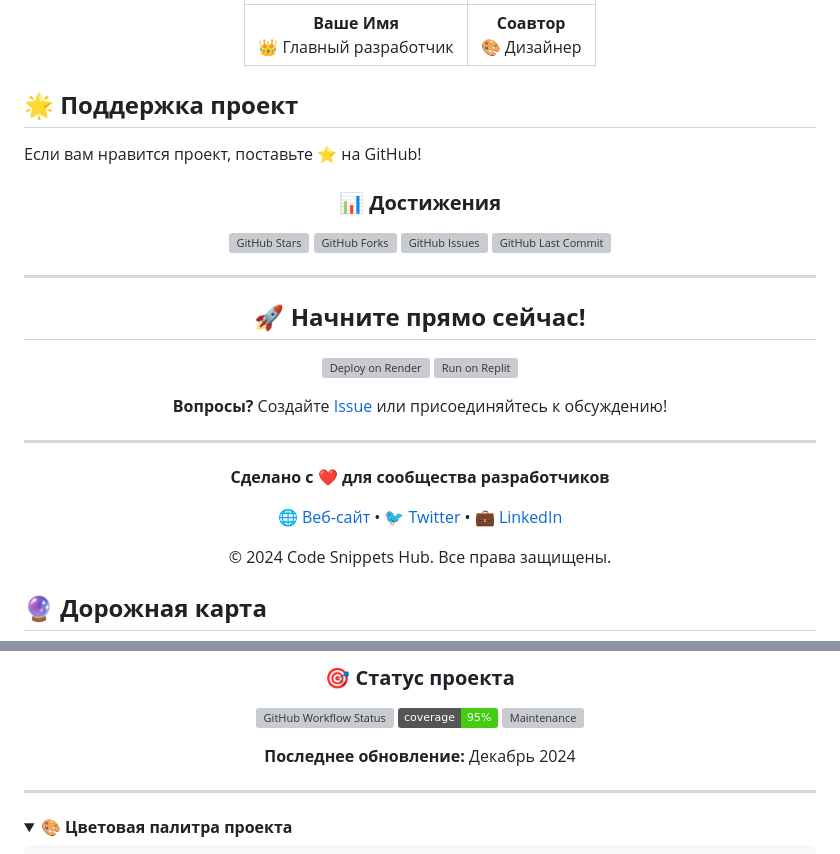
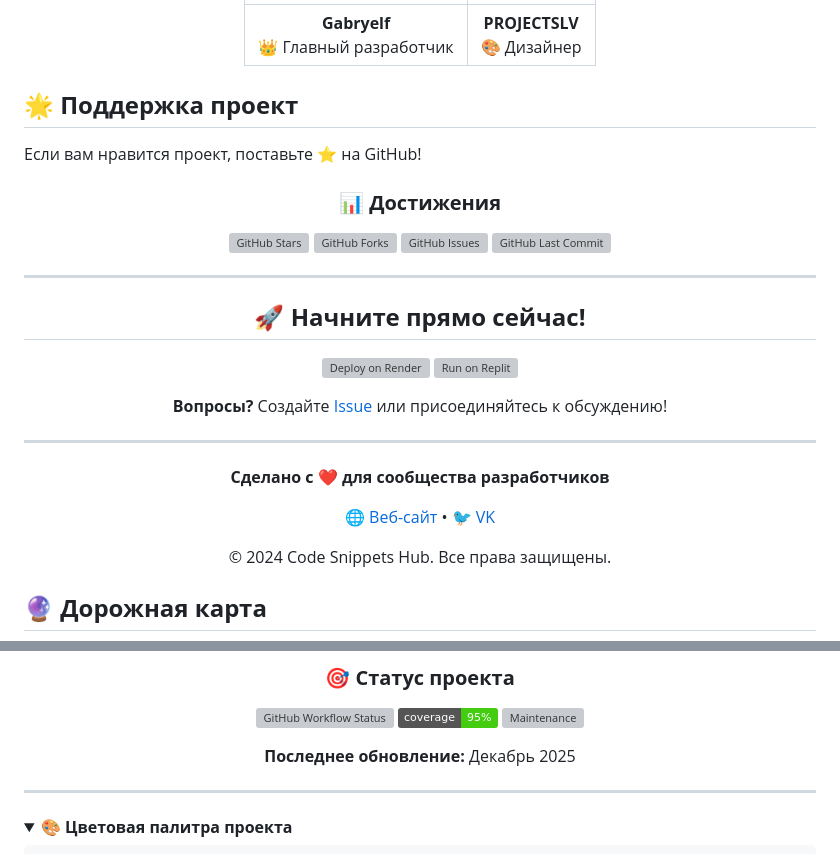
Before and after one commit to Gabryelf/AppFast, a Markdown page: README.md, 2 parts joined by grey strips. Drawn GitHub-style; folded sections open; badges without logos; grey boxes are pictures that could not be loaded.

```diff
--- a/README.md
+++ b/README.md
@@ -251,5 +223,5 @@ Copyright (c) 2024 Ваше Имя
 |:---:|:---:|
-| **Ваше Имя**<br>👑 Главный разработчик | **Соавтор**<br>🎨 Дизайнер |
+| **Gabryelf**<br>👑 Главный разработчик | **PROJECTSLV**<br>🎨 Дизайнер |
 
 </div>
 
@@ -287,7 +259,7 @@ Copyright (c) 2024 Ваше Имя
 
 **Сделано с ❤️ для сообщества разработчиков**
 
-[🌐 Веб-сайт](https://ваш-сайт.com) • [🐦 Twitter](https://twitter.com/ваш_twitter) • [💼 LinkedIn](https://linkedin.com/in/ваш-linkedin)
+[🌐 Веб-сайт]((https://gabryelf.github.io/resume_2025/)) • [🐦 VK]((https://vk.com/id168958246))
 
 © 2024 Code Snippets Hub. Все права защищены.
 
@@ -318,7 +290,7 @@ Copyright (c) 2024 Ваше Имя
 ![Code Coverage](https://img.shields.io/badge/coverage-95%25-brightgreen)
 ![Maintenance](https://img.shields.io/maintenance/yes/2024)
 
-**Последнее обновление:** Декабрь 2024
+**Последнее обновление:** Декабрь 2025
 
 </div>
 
```
Also changed, not shown: other parts of README.md (+37 -66 lines).
